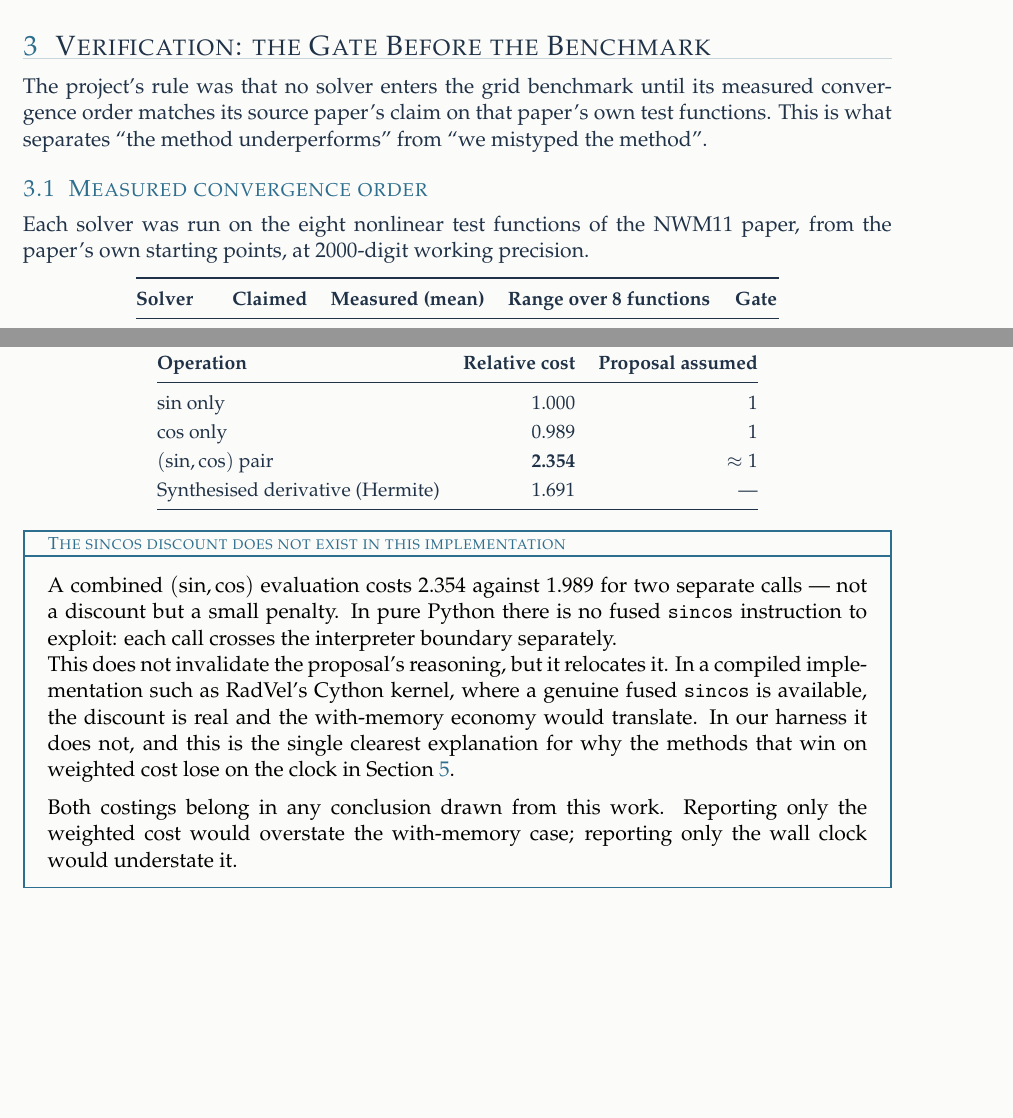
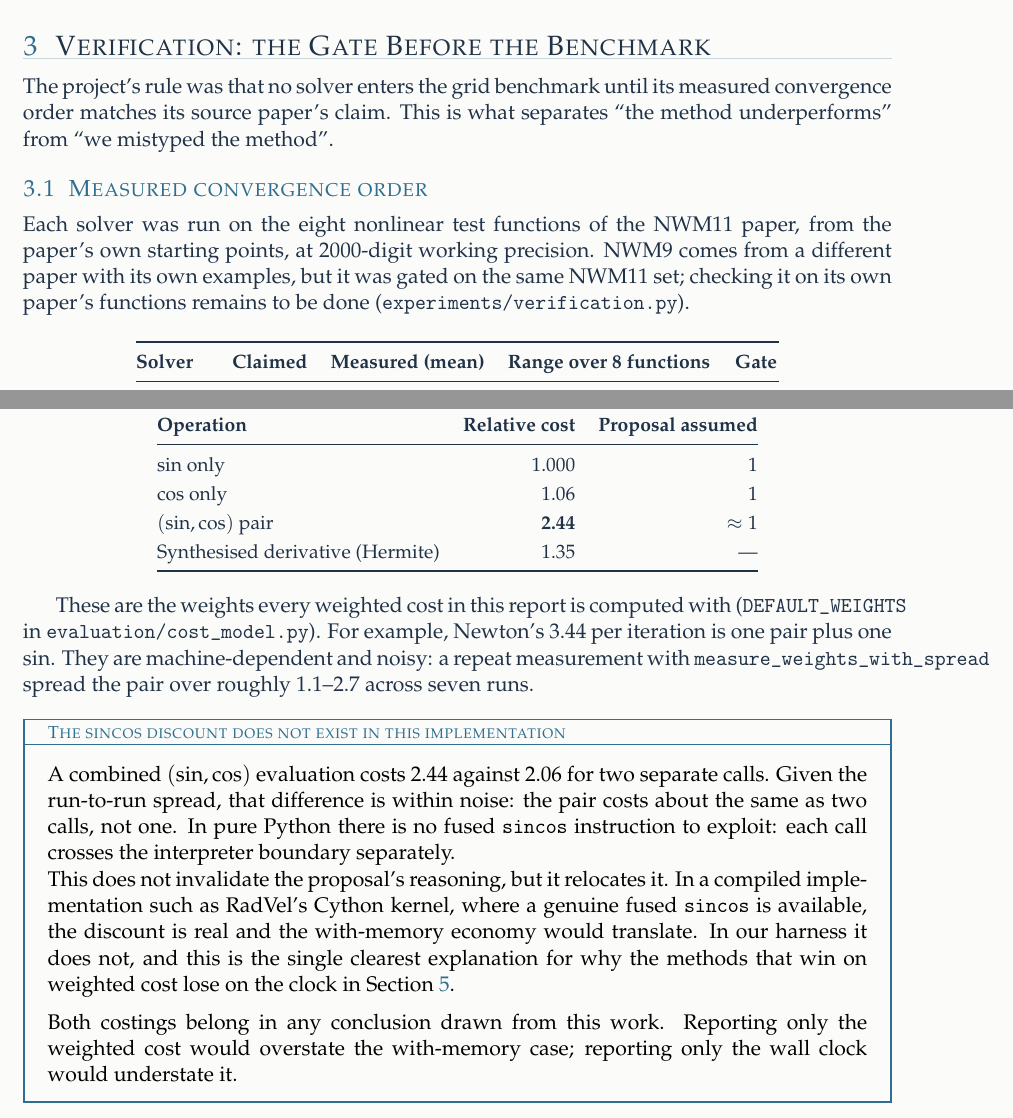
Before and after one commit to kittocatto1/CSE402-Rooting-for-Kepler-, a LaTeX document (report.tex): two parts of pages 4 and 6 of 14 before the commit and two parts of pages 4 and 6 of 15 after it, joined at a grey line, cut so that both start at the same text, the shorter picture padded with empty space. Compiled offline with pdfLaTeX.

Commit message:
report updated

```diff
--- a/report.tex
+++ b/report.tex
@@ -307,15 +306,16 @@ Guess layer & Napier's guess (2024) & n/a & Symbolic-regression start, run in fr
 \label{sec:verify}
 
 The project's rule was that no solver enters the grid benchmark until its
-measured convergence order matches its source paper's claim on that
-paper's own test functions. This is what separates ``the method
+measured convergence order matches its source paper's claim. This is what separates ``the method
 underperforms'' from ``we mistyped the method''.
 
 \subsection{Measured convergence order}
 
 Each solver was run on the eight nonlinear test functions of the NWM11
 paper, from the paper's own starting points, at 2000-digit working
-precision.
+precision. NWM9 comes from a different paper with its own examples, but
+it was gated on the same NWM11 set; checking it on its own paper's
+functions remains to be done (\texttt{experiments/verification.py}).
 
 \begin{center}
 \small
@@ -462,16 +462,24 @@ with $\sin$-only normalised to $1.0$:
 \textbf{Operation} & \textbf{Relative cost} & \textbf{Proposal assumed} \\
 \midrule
 $\sin$ only                      & 1.000 & 1 \\
-$\cos$ only                      & 0.989 & 1 \\
-$(\sin,\cos)$ pair               & \textbf{2.354} & $\approx 1$ \\
-Synthesised derivative (Hermite) & 1.691 & --- \\
+$\cos$ only                      & 1.06 & 1 \\
+$(\sin,\cos)$ pair               & \textbf{2.44} & $\approx 1$ \\
+Synthesised derivative (Hermite) & 1.35 & --- \\
 \bottomrule
 \end{tabular}
 \end{center}
 
+These are the weights every weighted cost in this report is computed with
+(\texttt{DEFAULT\_WEIGHTS} in \texttt{evaluation/cost\_model.py}). For
+example, Newton's $3.44$ per iteration is one pair plus one $\sin$. They
+are machine-dependent and noisy: a repeat measurement with
+\texttt{measure\_weights\_with\_spread} spread the pair over roughly
+$1.1$--$2.7$ across seven runs.
+
 \begin{finding}{The sincos discount does not exist in this implementation}
-A combined $(\sin,\cos)$ evaluation costs $2.354$ against $1.989$ for two
-separate calls --- not a discount but a small penalty. In pure Python
+A combined $(\sin,\cos)$ evaluation costs $2.44$ against $2.06$ for two
+separate calls. Given the run-to-run spread, that difference is within
+noise: the pair costs about the same as two calls, not one. In pure Python
 there is no fused \texttt{sincos} instruction to exploit: each call
 crosses the interpreter boundary separately.
 
@@ -676,5 +684,3 @@ resolve. NWM11 tracks its claim across the full range while NWM9 collapses
 beyond $e \approx 0.99$.}
 
 \pipelinefigure{figures/convergence/measured_vs_claimed_order.pdf}{0.86}{%
-Measured convergence order against each source paper's claim on the
-paper's own test functions. Error bars show the spread across the eight
```
Also changed, not shown: report.tex (8 more changed lines).
